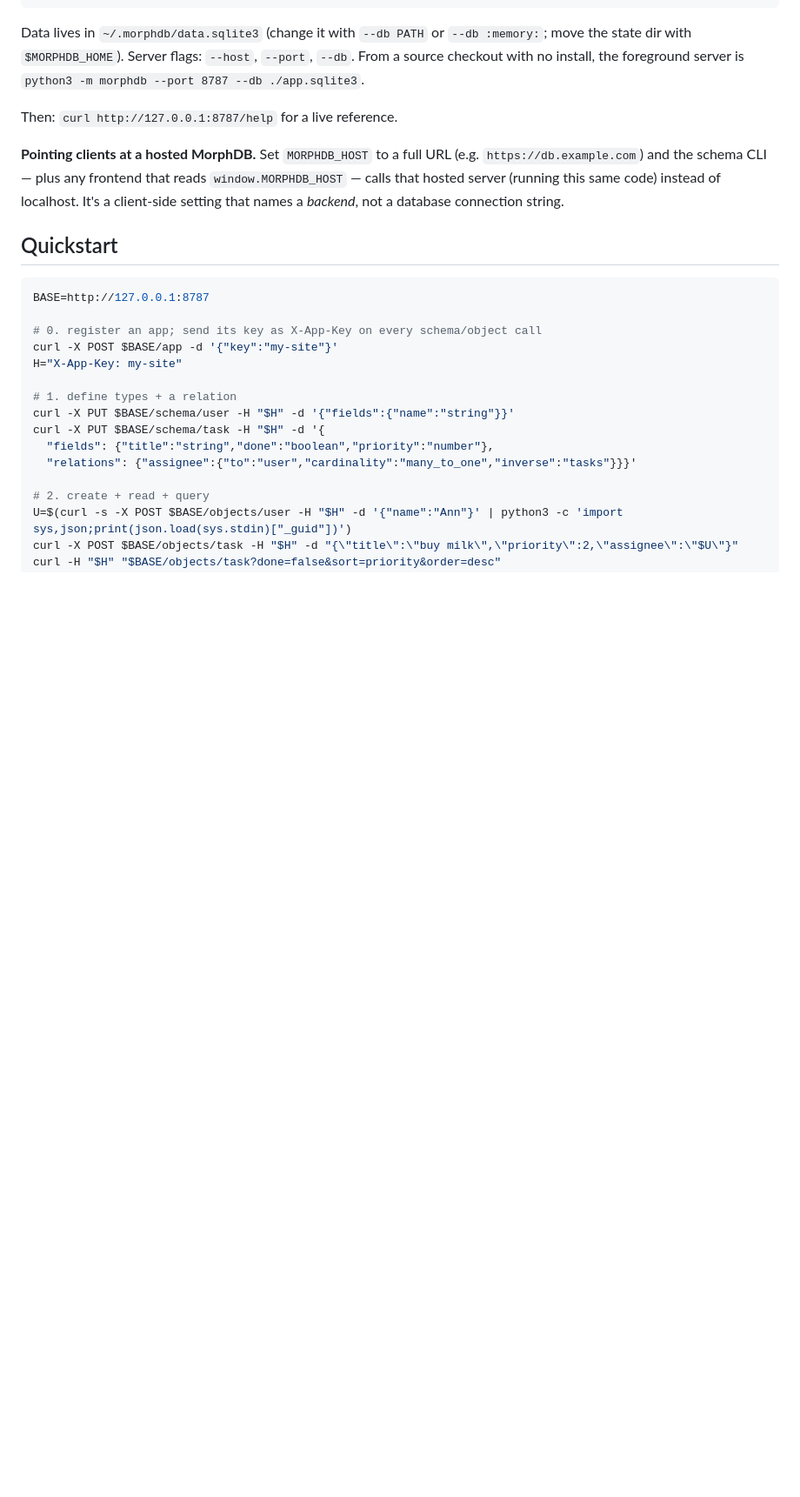
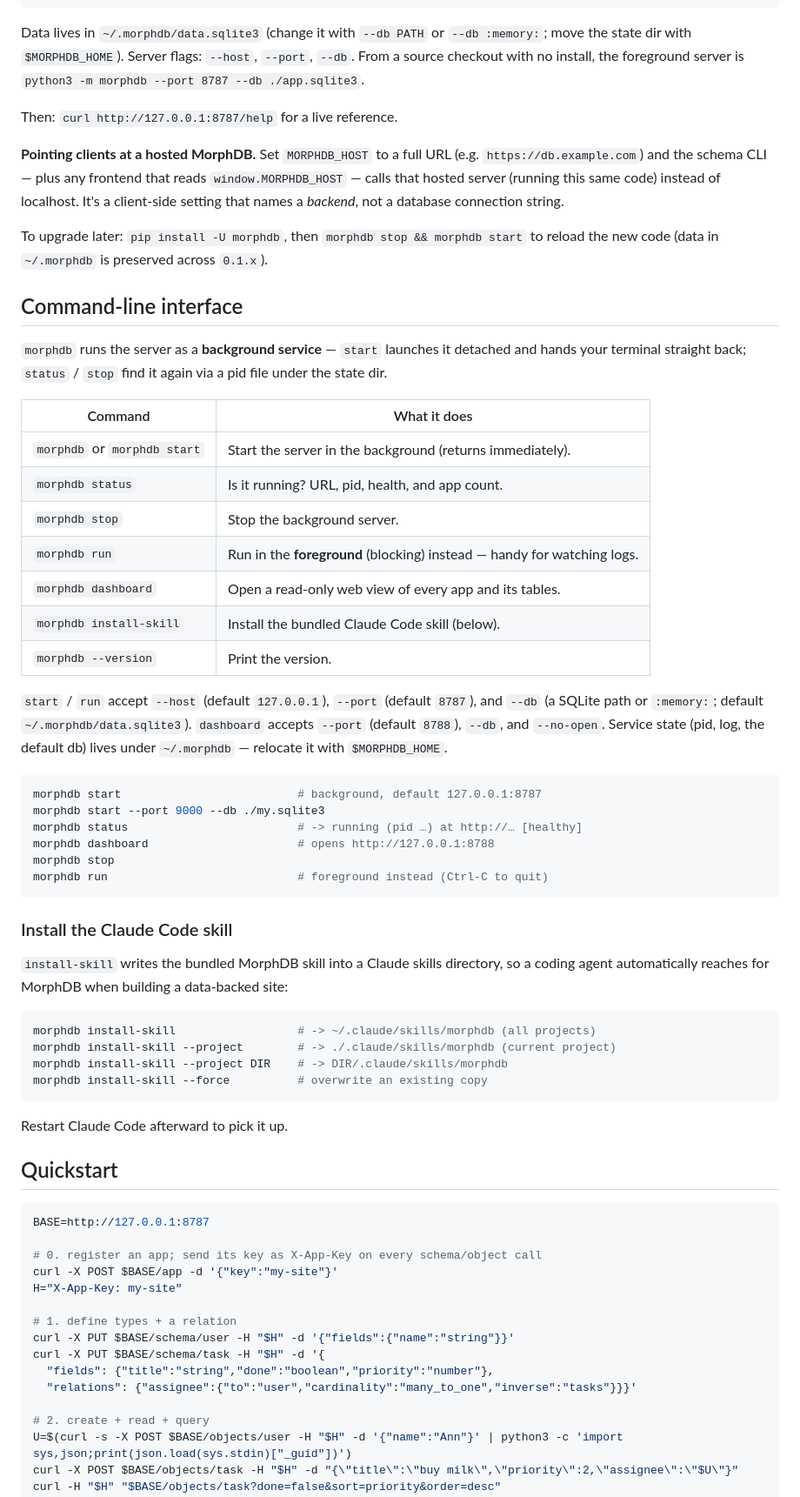
Before and after one commit to Savcab/morphdb, a Markdown page: README.md, the part around the change. Shown at 87% size. Drawn GitHub-style; blank space fills up the shorter version.

Commit message:
README: document the morphdb CLI and pip install
- Lead install with `pip install morphdb`.
- Add a Command-line interface section: background-service model
  (start/status/stop/run), dashboard, flags, state dir, and the
  install-skill flow (personal/project/force).
- Note the upgrade path (`pip install -U` + restart).

Co-Authored-By: Claude Opus 4.8 (1M context) <noreply@anthropic.com>

````diff
--- a/README.md
+++ b/README.md
@@ -128,6 +128,55 @@ Then: `curl http://127.0.0.1:8787/help` for a live reference.
 `window.MORPHDB_HOST` — calls that hosted server (running this same code) instead
 of localhost. It's a client-side setting that names a *backend*, not a database
 connection string.
+
+To upgrade later: `pip install -U morphdb`, then `morphdb stop && morphdb start`
+to reload the new code (data in `~/.morphdb` is preserved across `0.1.x`).
+
+## Command-line interface
+
+`morphdb` runs the server as a **background service** — `start` launches it
+detached and hands your terminal straight back; `status` / `stop` find it again
+via a pid file under the state dir.
+
+| Command | What it does |
+| --- | --- |
+| `morphdb` or `morphdb start` | Start the server in the background (returns immediately). |
+| `morphdb status` | Is it running? URL, pid, health, and app count. |
+| `morphdb stop` | Stop the background server. |
+| `morphdb run` | Run in the **foreground** (blocking) instead — handy for watching logs. |
+| `morphdb dashboard` | Open a read-only web view of every app and its tables. |
+| `morphdb install-skill` | Install the bundled Claude Code skill (below). |
+| `morphdb --version` | Print the version. |
+
+`start` / `run` accept `--host` (default `127.0.0.1`), `--port` (default `8787`),
+and `--db` (a SQLite path or `:memory:`; default `~/.morphdb/data.sqlite3`).
+`dashboard` accepts `--port` (default `8788`), `--db`, and `--no-open`. Service
+state (pid, log, the default db) lives under `~/.morphdb` — relocate it with
+`$MORPHDB_HOME`.
+
+```bash
+morphdb start                          # background, default 127.0.0.1:8787
+morphdb start --port 9000 --db ./my.sqlite3
+morphdb status                         # -> running (pid …) at http://… [healthy]
+morphdb dashboard                      # opens http://127.0.0.1:8788
+morphdb stop
+morphdb run                            # foreground instead (Ctrl-C to quit)
+```
+
+### Install the Claude Code skill
+
+`install-skill` writes the bundled MorphDB skill into a Claude skills directory,
+so a coding agent automatically reaches for MorphDB when building a data-backed
+site:
+
+```bash
+morphdb install-skill                  # -> ~/.claude/skills/morphdb (all projects)
+morphdb install-skill --project        # -> ./.claude/skills/morphdb (current project)
+morphdb install-skill --project DIR    # -> DIR/.claude/skills/morphdb
+morphdb install-skill --force          # overwrite an existing copy
+```
+
+Restart Claude Code afterward to pick it up.
 
 ## Quickstart
 
````
